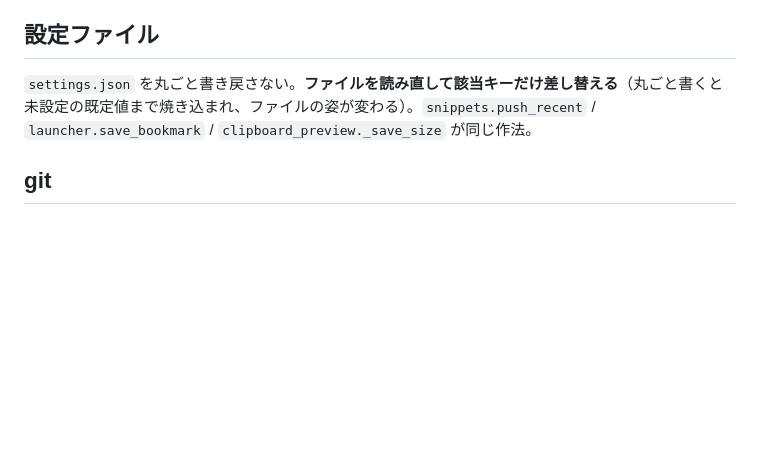
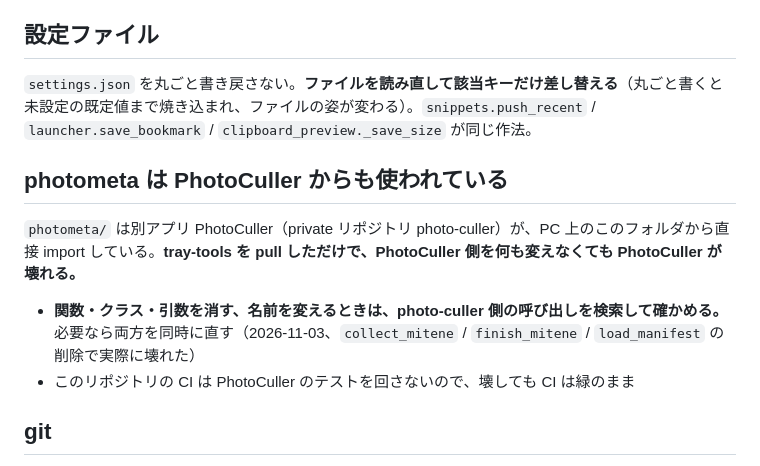
Before and after one commit to xelvon-jp/tray-tools, a Markdown page: CLAUDE.md, the part around the change. Rendered like a GitHub page; blank space fills up the shorter version.

Commit message:
CLAUDE.md: photometa が PhotoCuller からも使われていることを明記
photometa の関数を消すと PhotoCuller が壊れる、という注意は photo-culler 側の
CLAUDE.md にしか無かった。壊す変更をするのは tray-tools で作業しているときで、
そのとき読むのはこちらの CLAUDE.md なので、必要な場面で目に入らなかった
（2026-11-03 に collect_mitene などの削除で実際に壊れた）。

Co-Authored-By: Claude Opus 5.5 <noreply@anthropic.com>
Claude-Session: https://claude.ai/code/session_01UPAPB8i4RvhvtmddfQfbhW

```diff
--- a/CLAUDE.md
+++ b/CLAUDE.md
@@ -180,6 +180,13 @@ PCごとの違いは `settings.json` の `copilot_profiles` で上書きでき
 
 `settings.json` を丸ごと書き戻さない。**ファイルを読み直して該当キーだけ差し替える**（丸ごと書くと未設定の既定値まで焼き込まれ、ファイルの姿が変わる）。`snippets.push_recent` / `launcher.save_bookmark` / `clipboard_preview._save_size` が同じ作法。
 
+## photometa は PhotoCuller からも使われている
+
+`photometa/` は別アプリ PhotoCuller（private リポジトリ photo-culler）が、PC 上のこのフォルダから直接 import している。**tray-tools を pull しただけで、PhotoCuller 側を何も変えなくても PhotoCuller が壊れる。**
+
+- **関数・クラス・引数を消す、名前を変えるときは、photo-culler 側の呼び出しを検索して確かめる。** 必要なら両方を同時に直す（2026-11-03、`collect_mitene` / `finish_mitene` / `load_manifest` の削除で実際に壊れた）
+- このリポジトリの CI は PhotoCuller のテストを回さないので、壊しても CI は緑のまま
+
 ## git
 
 - コミットメッセージは**日本語**。1行目に要約、本文に「なぜそうしたか」。
```
